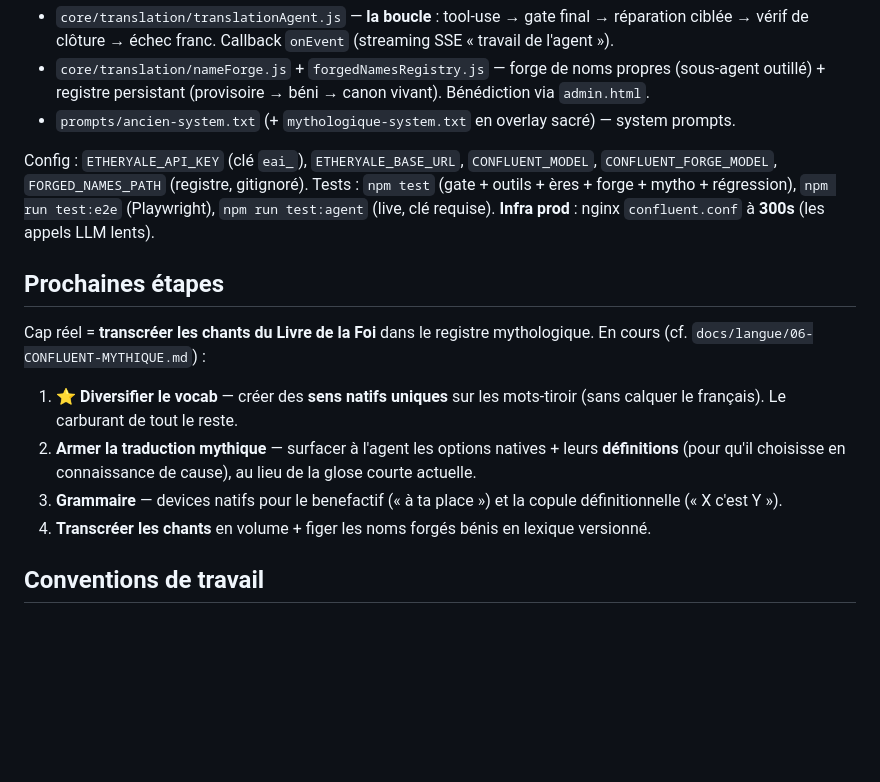
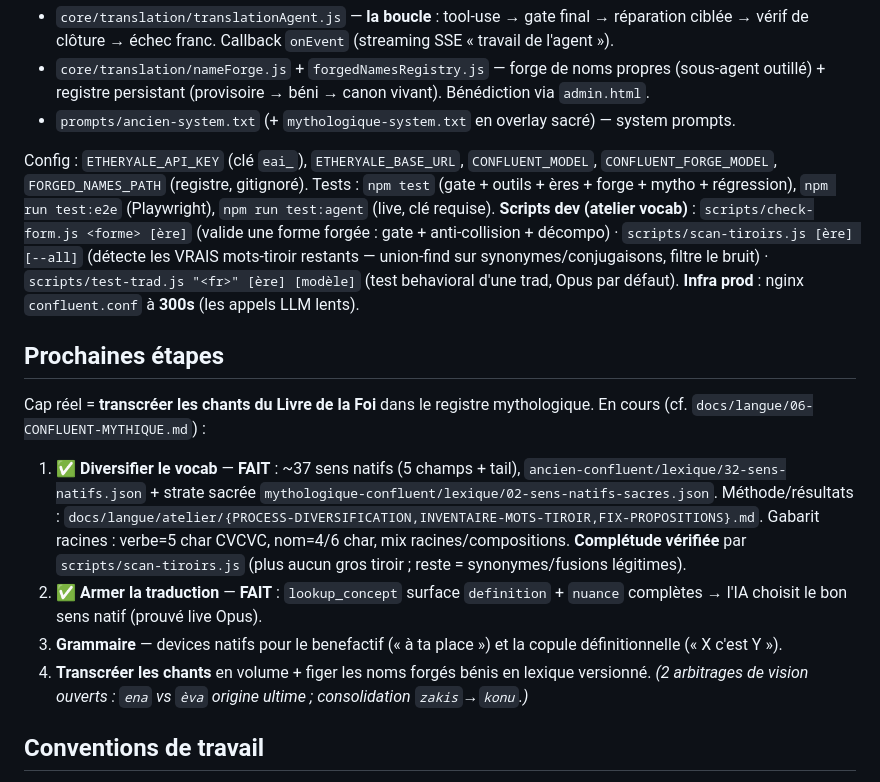
Before and after one commit to AlexisTrouve/confluent, a Markdown page: CLAUDE.md, the part around the change. Rendered like a GitHub page; blank space fills up the shorter version.

Commit message:
CLAUDE.md : référence les scripts dev (check-form/scan-tiroirs/test-trad) + acte le vocab comme FAIT.
- Ligne outils : documente scripts/check-form.js, scripts/scan-tiroirs.js, scripts/test-trad.js (atelier vocab).
- Prochaines étapes : §1 (diversifier le vocab) et §2 (armer la traduction) marqués FAITS, avec pointeurs
  lexique + docs atelier + le gabarit racines ; complétude vérifiée via scan-tiroirs.js. Restent : grammaire,
  transcréation des chants, + 2 arbitrages de vision ouverts.

Co-Authored-By: Claude Opus 4.8 (1M context) <noreply@anthropic.com>

```diff
--- a/CLAUDE.md
+++ b/CLAUDE.md
@@ -162,16 +162,16 @@ Modules clés (`ConfluentTranslator/src/`) :
 - `core/translation/nameForge.js` + `forgedNamesRegistry.js` — forge de noms propres (sous-agent outillé) + registre persistant (provisoire → béni → canon vivant). Bénédiction via `admin.html`.
 - `prompts/ancien-system.txt` (+ `mythologique-system.txt` en overlay sacré) — system prompts.
 
-Config : `ETHERYALE_API_KEY` (clé `eai_`), `ETHERYALE_BASE_URL`, `CONFLUENT_MODEL`, `CONFLUENT_FORGE_MODEL`, `FORGED_NAMES_PATH` (registre, gitignoré). Tests : `npm test` (gate + outils + ères + forge + mytho + régression), `npm run test:e2e` (Playwright), `npm run test:agent` (live, clé requise). **Infra prod** : nginx `confluent.conf` à **300s** (les appels LLM lents).
+Config : `ETHERYALE_API_KEY` (clé `eai_`), `ETHERYALE_BASE_URL`, `CONFLUENT_MODEL`, `CONFLUENT_FORGE_MODEL`, `FORGED_NAMES_PATH` (registre, gitignoré). Tests : `npm test` (gate + outils + ères + forge + mytho + régression), `npm run test:e2e` (Playwright), `npm run test:agent` (live, clé requise). **Scripts dev (atelier vocab)** : `scripts/check-form.js <forme> [ère]` (valide une forme forgée : gate + anti-collision + décompo) · `scripts/scan-tiroirs.js [ère] [--all]` (détecte les VRAIS mots-tiroir restants — union-find sur synonymes/conjugaisons, filtre le bruit) · `scripts/test-trad.js "<fr>" [ère] [modèle]` (test behavioral d'une trad, Opus par défaut). **Infra prod** : nginx `confluent.conf` à **300s** (les appels LLM lents).
 
 ## Prochaines étapes
 
 Cap réel = **transcréer les chants du Livre de la Foi** dans le registre mythologique. En cours (cf. `docs/langue/06-CONFLUENT-MYTHIQUE.md`) :
 
-1. **⭐ Diversifier le vocab** — créer des **sens natifs uniques** sur les mots-tiroir (sans calquer le français). Le carburant de tout le reste.
-2. **Armer la traduction mythique** — surfacer à l'agent les options natives + leurs **définitions** (pour qu'il choisisse en connaissance de cause), au lieu de la glose courte actuelle.
+1. ✅ **Diversifier le vocab** — **FAIT** : ~37 sens natifs (5 champs + tail), `ancien-confluent/lexique/32-sens-natifs.json` + strate sacrée `mythologique-confluent/lexique/02-sens-natifs-sacres.json`. Méthode/résultats : `docs/langue/atelier/{PROCESS-DIVERSIFICATION,INVENTAIRE-MOTS-TIROIR,FIX-PROPOSITIONS}.md`. Gabarit racines : verbe=5 char CVCVC, nom=4/6 char, mix racines/compositions. **Complétude vérifiée** par `scripts/scan-tiroirs.js` (plus aucun gros tiroir ; reste = synonymes/fusions légitimes).
+2. ✅ **Armer la traduction** — **FAIT** : `lookup_concept` surface `definition` + `nuance` complètes → l'IA choisit le bon sens natif (prouvé live Opus).
 3. **Grammaire** — devices natifs pour le benefactif (« à ta place ») et la copule définitionnelle (« X c'est Y »).
-4. **Transcréer les chants** en volume + figer les noms forgés bénis en lexique versionné.
+4. **Transcréer les chants** en volume + figer les noms forgés bénis en lexique versionné. *(2 arbitrages de vision ouverts : `ena` vs `èva` origine ultime ; consolidation `zakis`→`konu`.)*
 
 ## Conventions de travail
 
```
